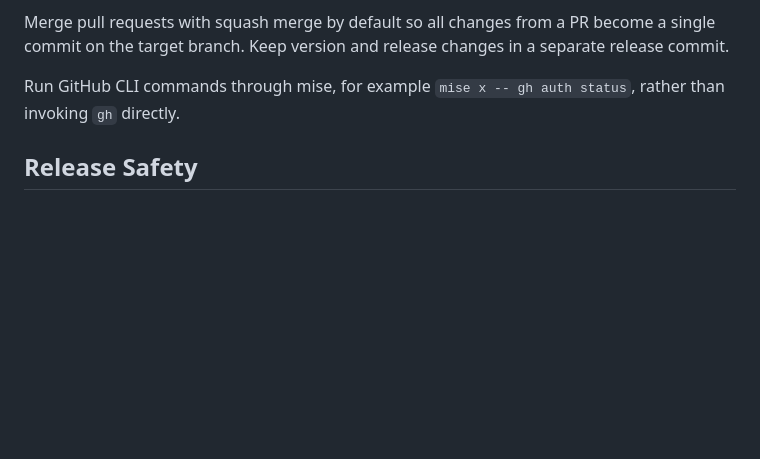
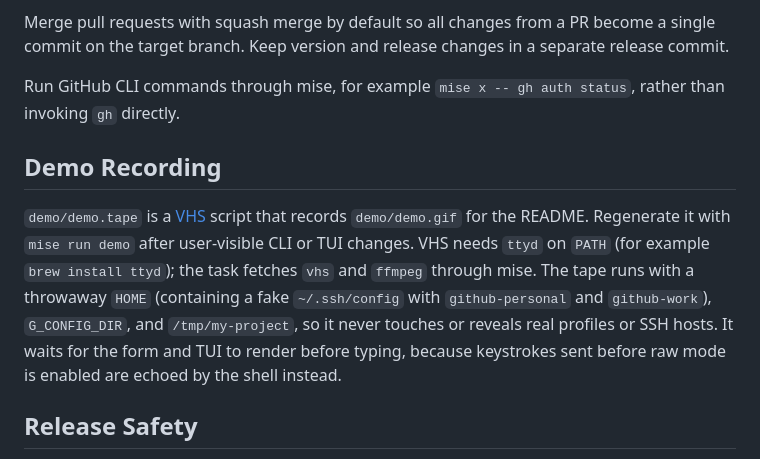
Before and after one commit to frankittee/Git-Config-Manager, a Markdown page: AGENTS.md, the part around the change. Rendered like a GitHub page; blank space fills up the shorter version.

```diff
--- a/AGENTS.md
+++ b/AGENTS.md
@@ -62,6 +62,10 @@ Merge pull requests with squash merge by default so all changes from a PR become
 
 Run GitHub CLI commands through mise, for example `mise x -- gh auth status`, rather than invoking `gh` directly.
 
+## Demo Recording
+
+`demo/demo.tape` is a [VHS](https://github.com/charmbracelet/vhs) script that records `demo/demo.gif` for the README. Regenerate it with `mise run demo` after user-visible CLI or TUI changes. VHS needs `ttyd` on `PATH` (for example `brew install ttyd`); the task fetches `vhs` and `ffmpeg` through mise. The tape runs with a throwaway `HOME` (containing a fake `~/.ssh/config` with `github-personal` and `github-work`), `G_CONFIG_DIR`, and `/tmp/my-project`, so it never touches or reveals real profiles or SSH hosts. It waits for the form and TUI to render before typing, because keystrokes sent before raw mode is enabled are echoed by the shell instead.
+
 ## Release Safety
 
 Releases are triggered only by `v*` tags. Run `mise run release` to calculate the next version with git-cliff, run fmt/Clippy/tests, update `Cargo.toml`, `Cargo.lock`, and `CHANGELOG.md`, create the `chore(version): vX.Y.Z` release commit, and tag it. Pass an explicit version with `mise run release 1.2.3` when needed. The script only prepends the new section to `CHANGELOG.md`, so never rewrite older entries. Then run `git push --follow-tags`. Ensure the tag exactly matches the package version before pushing.
```
Also changed, not shown: README.md (+2 -0 lines), demo/demo.gif (added), 2 other files.
